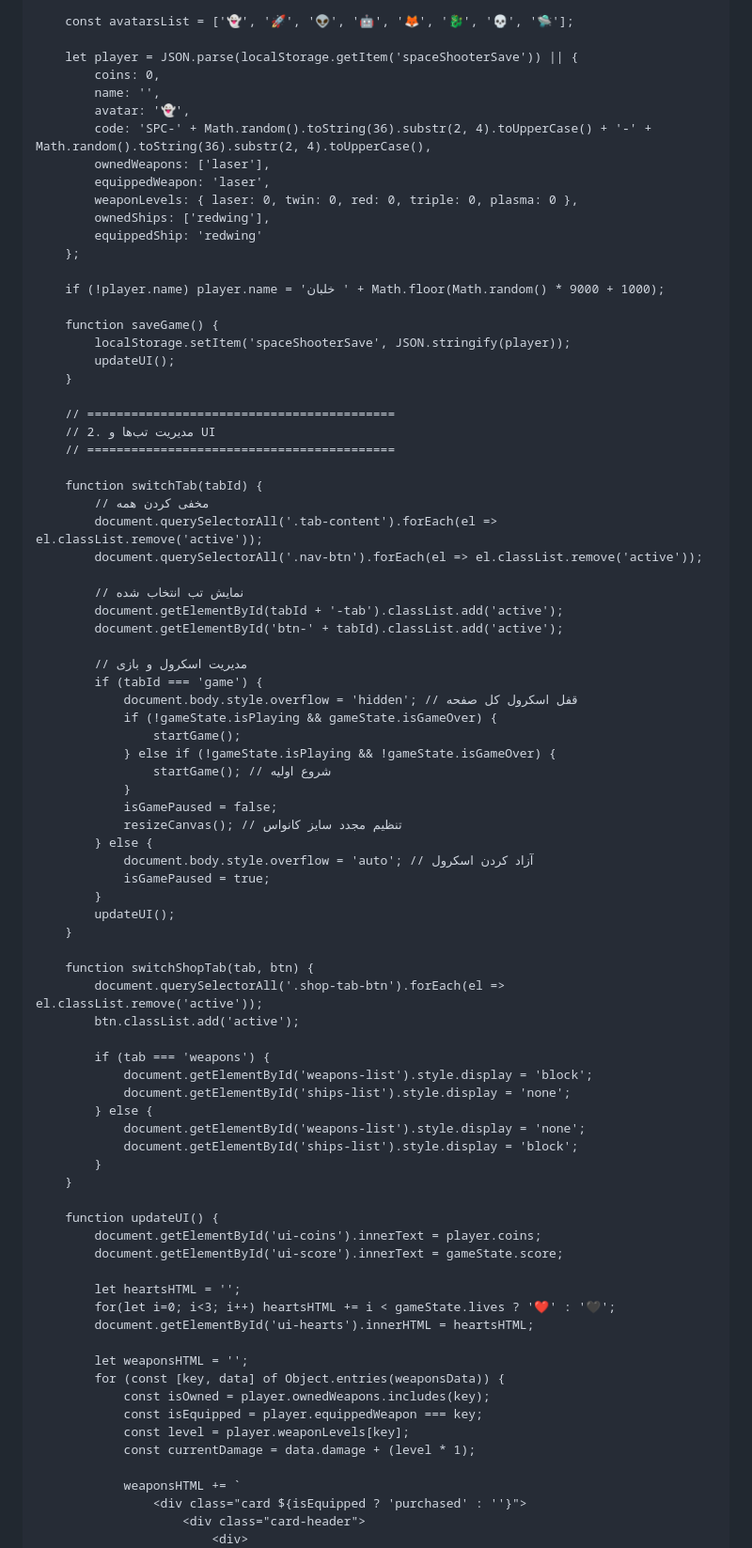
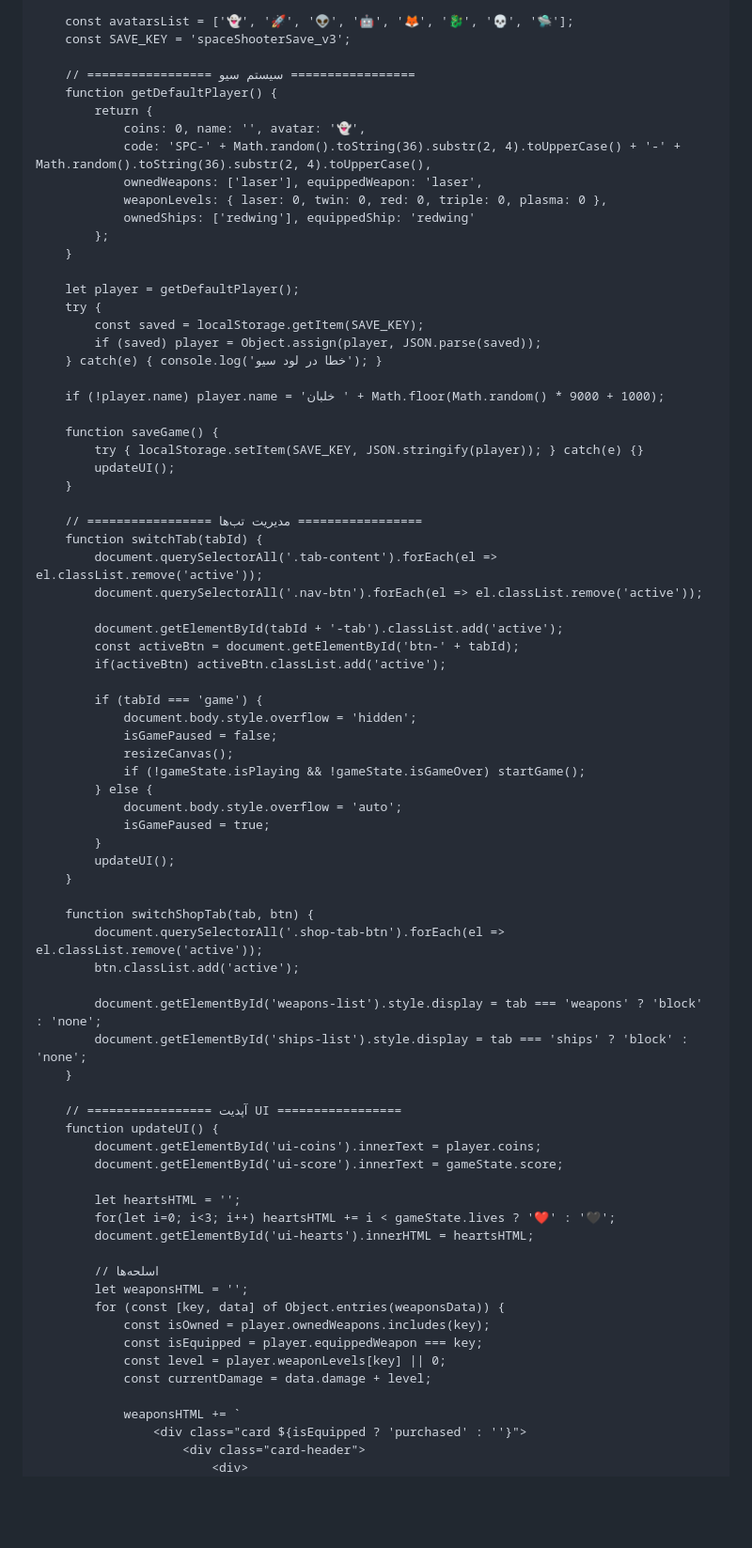
Before and after one commit to APACHI-beep/APACHI, a Markdown page: README.md, the part around one of its changes. Shown at 94% size. GitHub-like rendering; blank space fills up the shorter version.

```diff
--- a/README.md
+++ b/README.md
@@ -465,51 +303,48 @@
         };
 
         const avatarsList = ['👻', '🚀', '👽', '🤖', '🦊', '🐉', '💀', '🛸'];
+        const SAVE_KEY = 'spaceShooterSave_v3';
 
-        let player = JSON.parse(localStorage.getItem('spaceShooterSave')) || {
-            coins: 0,
-            name: '',
-            avatar: '👻',
-            code: 'SPC-' + Math.random().toString(36).substr(2, 4).toUpperCase() + '-' + Math.random().toString(36).substr(2, 4).toUpperCase(),
-            ownedWeapons: ['laser'],
-            equippedWeapon: 'laser',
-            weaponLevels: { laser: 0, twin: 0, red: 0, triple: 0, plasma: 0 },
-            ownedShips: ['redwing'],
-            equippedShip: 'redwing'
-        };
+        // ================= سیستم سیو =================
+        function getDefaultPlayer() {
+            return {
+                coins: 0, name: '', avatar: '👻',
+                code: 'SPC-' + Math.random().toString(36).substr(2, 4).toUpperCase() + '-' + Math.random().toString(36).substr(2, 4).toUpperCase(),
+                ownedWeapons: ['laser'], equippedWeapon: 'laser',
+                weaponLevels: { laser: 0, twin: 0, red: 0, triple: 0, plasma: 0 },
+                ownedShips: ['redwing'], equippedShip: 'redwing'
+            };
+        }
+
+        let player = getDefaultPlayer();
+        try {
+            const saved = localStorage.getItem(SAVE_KEY);
+            if (saved) player = Object.assign(player, JSON.parse(saved));
+        } catch(e) { console.log('خطا در لود سیو'); }
 
         if (!player.name) player.name = 'خلبان ' + Math.floor(Math.random() * 9000 + 1000);
 
         function saveGame() {
-            localStorage.setItem('spaceShooterSave', JSON.stringify(player));
+            try { localStorage.setItem(SAVE_KEY, JSON.stringify(player)); } catch(e) {}
             updateUI();
         }
 
-        // ==========================================
-        // 2. مدیریت تب‌ها و UI
-        // ==========================================
-
+        // ================= مدیریت تب‌ها =================
         function switchTab(tabId) {
-            // مخفی کردن همه
             document.querySelectorAll('.tab-content').forEach(el => el.classList.remove('active'));
             document.querySelectorAll('.nav-btn').forEach(el => el.classList.remove('active'));
 
-            // نمایش تب انتخاب شده
             document.getElementById(tabId + '-tab').classList.add('active');
-            document.getElementById('btn-' + tabId).classList.add('active');
+            const activeBtn = document.getElementById('btn-' + tabId);
+            if(activeBtn) activeBtn.classList.add('active');
 
-            // مدیریت اسکرول و بازی
             if (tabId === 'game') {
-                document.body.style.overflow = 'hidden'; // قفل اسکرول کل صفحه
-                if (!gameState.isPlaying && gameState.isGameOver) {
-                    startGame();
-                } else if (!gameState.isPlaying && !gameState.isGameOver) {
-                    startGame(); // شروع اولیه
-                }
+                document.body.style.overflow = 'hidden';
                 isGamePaused = false;
-                resizeCanvas(); // تنظیم مجدد سایز کانواس
+                resizeCanvas();
+                if (!gameState.isPlaying && !gameState.isGameOver) startGame();
             } else {
-                document.body.style.overflow = 'auto'; // آزاد کردن اسکرول
+                document.body.style.overflow = 'auto';
                 isGamePaused = true;
             }
             updateUI();
@@ -519,15 +354,11 @@
             document.querySelectorAll('.shop-tab-btn').forEach(el => el.classList.remove('active'));
             btn.classList.add('active');
 
-            if (tab === 'weapons') {
-                document.getElementById('weapons-list').style.display = 'block';
-                document.getElementById('ships-list').style.display = 'none';
-            } else {
-                document.getElementById('weapons-list').style.display = 'none';
-                document.getElementById('ships-list').style.display = 'block';
-            }
+            document.getElementById('weapons-list').style.display = tab === 'weapons' ? 'block' : 'none';
+            document.getElementById('ships-list').style.display = tab === 'ships' ? 'block' : 'none';
         }
 
+        // ================= آپدیت UI =================
         function updateUI() {
             document.getElementById('ui-coins').innerText = player.coins;
             document.getElementById('ui-score').innerText = gameState.score;
@@ -536,12 +367,13 @@
             for(let i=0; i<3; i++) heartsHTML += i < gameState.lives ? '❤️' : '🖤';
             document.getElementById('ui-hearts').innerHTML = heartsHTML;
 
+            // اسلحه‌ها
             let weaponsHTML = '';
             for (const [key, data] of Object.entries(weaponsData)) {
                 const isOwned = player.ownedWeapons.includes(key);
                 const isEquipped = player.equippedWeapon === key;
-                const level = player.weaponLevels[key];
-                const currentDamage = data.damage + (level * 1);
+                const level = player.weaponLevels[key] || 0;
+                const currentDamage = data.damage + level;
 
                 weaponsHTML += `
                     <div class="card ${isEquipped ? 'purchased' : ''}">
```
Also changed, not shown: other parts of README.md (+147 -342 lines).
